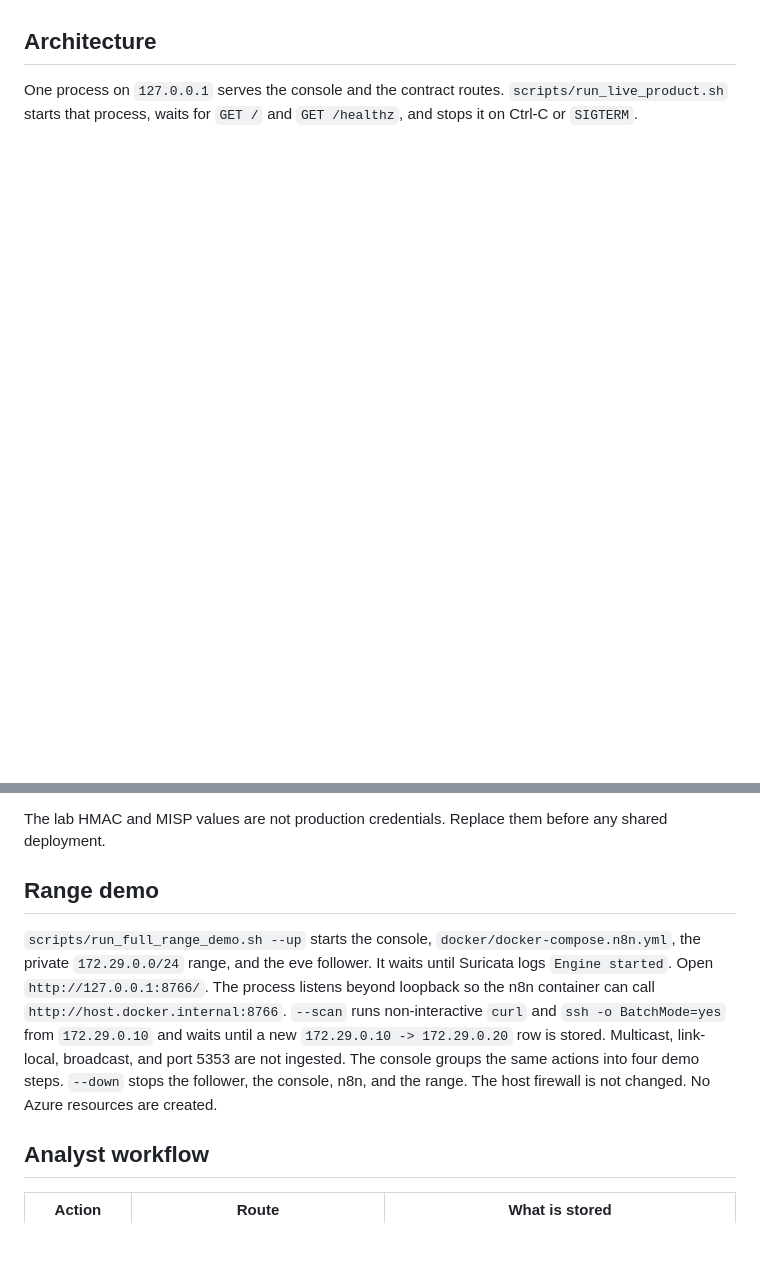
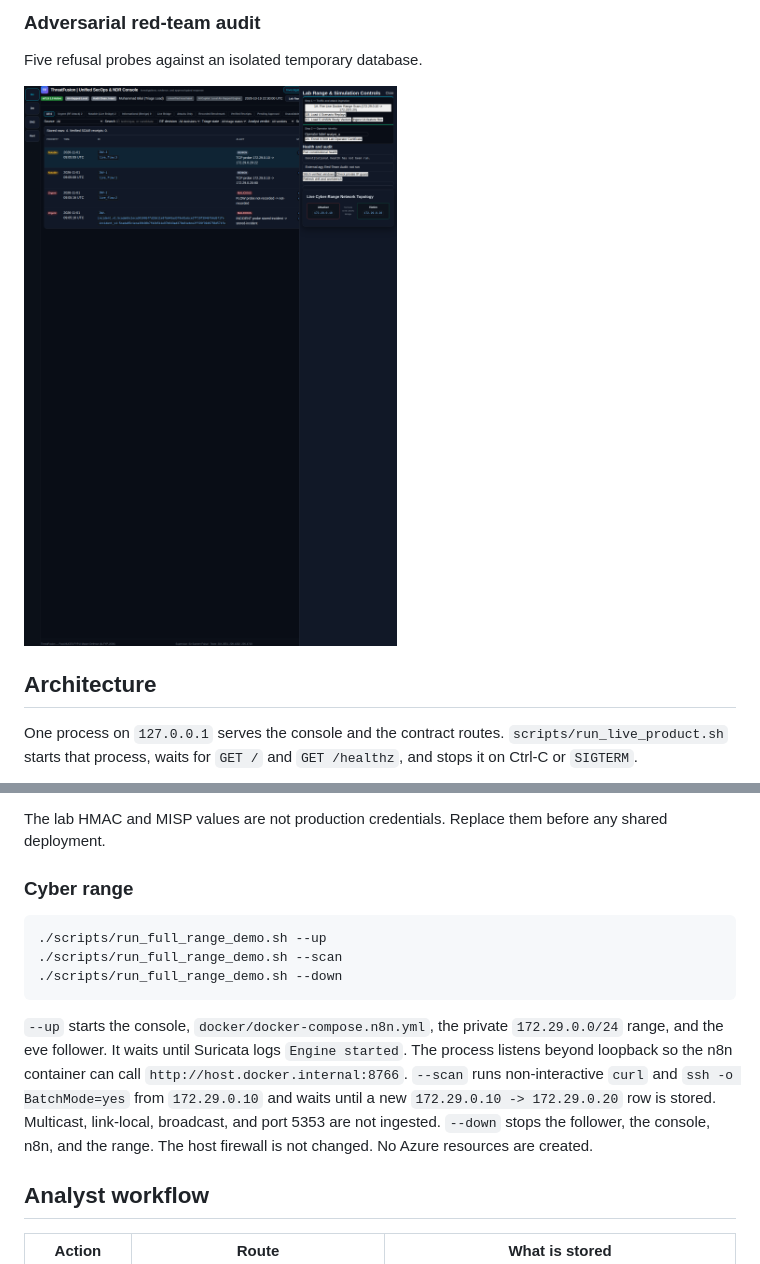
Before and after one commit to bilaldevsec/Threatfusion, a Markdown page: README.md, 2 parts joined by grey strips. Drawn GitHub-style; blank space fills up the shorter version.

````diff
--- a/README.md
+++ b/README.md
@@ -4,3 +61,8 @@ ThreatFusion is a local security operations console. A frozen Random Forest is t
+### Adversarial red-team audit
+
+Five refusal probes against an isolated temporary database.
+
+![Adversarial red-team audit](docs/screenshots/06_agy_adversarial_audit.png)
 
 ## Architecture
 
@@ -45,9 +123,15 @@ Open `http://127.0.0.1:8766/`. `--seed-demo` stores four labeled scenarios and k
 
 The lab HMAC and MISP values are not production credentials. Replace them before any shared deployment.
 
-## Range demo
+### Cyber range
 
-`scripts/run_full_range_demo.sh --up` starts the console, `docker/docker-compose.n8n.yml`, the private `172.29.0.0/24` range, and the eve follower. It waits until Suricata logs `Engine started`. Open `http://127.0.0.1:8766/`. The process listens beyond loopback so the n8n container can call `http://host.docker.internal:8766`. `--scan` runs non-interactive `curl` and `ssh -o BatchMode=yes` from `172.29.0.10` and waits until a new `172.29.0.10 -> 172.29.0.20` row is stored. Multicast, link-local, broadcast, and port 5353 are not ingested. The console groups the same actions into four demo steps. `--down` stops the follower, the console, n8n, and the range. The host firewall is not changed. No Azure resources are created.
+```bash
+./scripts/run_full_range_demo.sh --up
+./scripts/run_full_range_demo.sh --scan
+./scripts/run_full_range_demo.sh --down
+```
+
+`--up` starts the console, `docker/docker-compose.n8n.yml`, the private `172.29.0.0/24` range, and the eve follower. It waits until Suricata logs `Engine started`. The process listens beyond loopback so the n8n container can call `http://host.docker.internal:8766`. `--scan` runs non-interactive `curl` and `ssh -o BatchMode=yes` from `172.29.0.10` and waits until a new `172.29.0.10 -> 172.29.0.20` row is stored. Multicast, link-local, broadcast, and port 5353 are not ingested. `--down` stops the follower, the console, n8n, and the range. The host firewall is not changed. No Azure resources are created.
 
 ## Analyst workflow
 
````
Also changed, not shown: other parts of README.md (+93 -15 lines).
